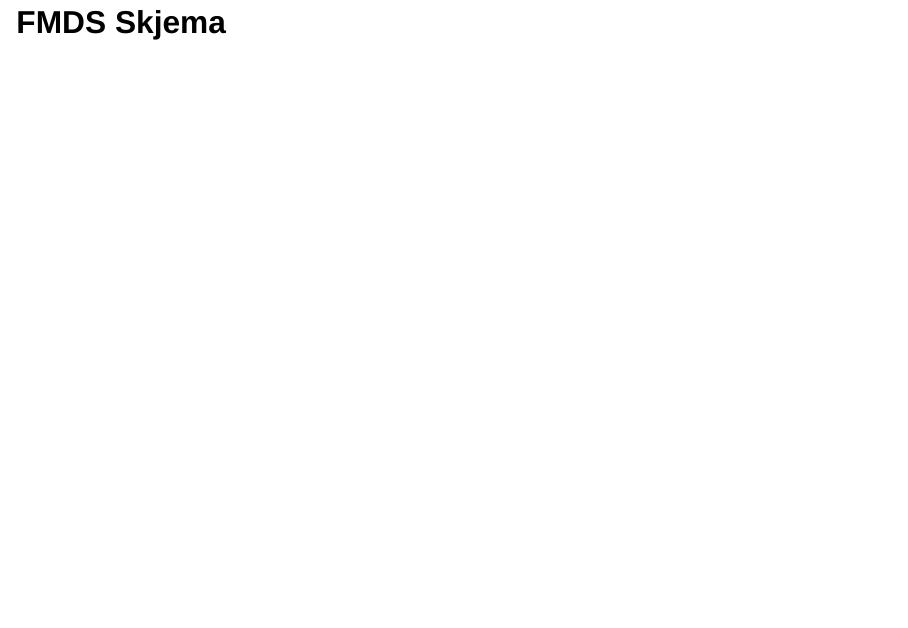
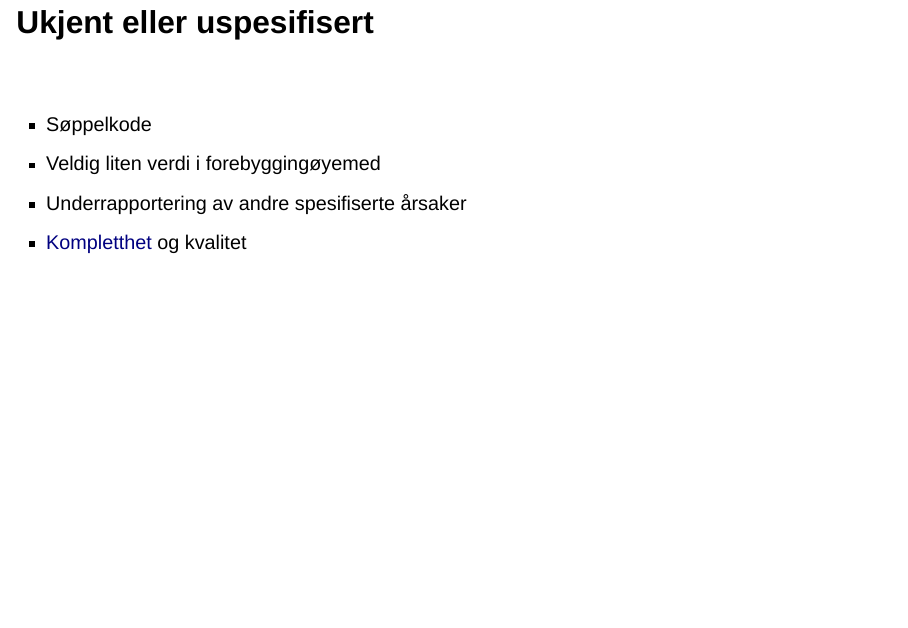
Before and after one commit to fyrtaarn/misc, a Quarto document (bergen2023apr/index.qmd): page 10 of 13 before the commit and page 14 of 14 after it. Rendered offline with R 4.5, knitr and Pandoc in place of Quarto, with nearby package versions; drawn as Slidy slides in place of the format the file asks for; some code elsewhere in the file could not run offline.

Commit message:
Ukjent og søppelkode

```diff
--- a/bergen2023apr/custom.scss
+++ b/bergen2023apr/custom.scss
@@ -6,7 +6,7 @@
   top: 10px !important;
   right: 30px !important;
   max-height: 15% !important;
-  height: 8% !important;
+  height: 6% !important;
   width: 8% !important;
   color: $body-color !important;
 }
--- a/bergen2023apr/index.qmd
+++ b/bergen2023apr/index.qmd
@@ -117,3 +117,12 @@ rreg::regbar(DT[-.N], "v1", "v2", ylab = "Antall skader", comp = "Ukjent",
 ![](img/fmds3.png){.fragment width="600" height="400" .absolute bottom="100" right="70"}
 ![](img/fmds2.png){.fragment width="500" height="400" .absolute bottom="30" right="270"}
 :::
+
+## Ukjent eller uspesifisert
+
+<br>
+
+- Søppelkode
+- Veldig liten verdi i forebyggingøyemed
+- Underrapportering av andre spesifiserte årsaker
+- [Kompletthet](https://www.kvalitetsregistre.no/kompletthet) og kvalitet
```
Also changed, not shown: bergen2023apr/index.html, bergen2023apr/index_files/figure-revealjs/unnamed-chunk-1-1.png, bergen2023apr/index.qmd (2 more changed lines), 1 other file.
